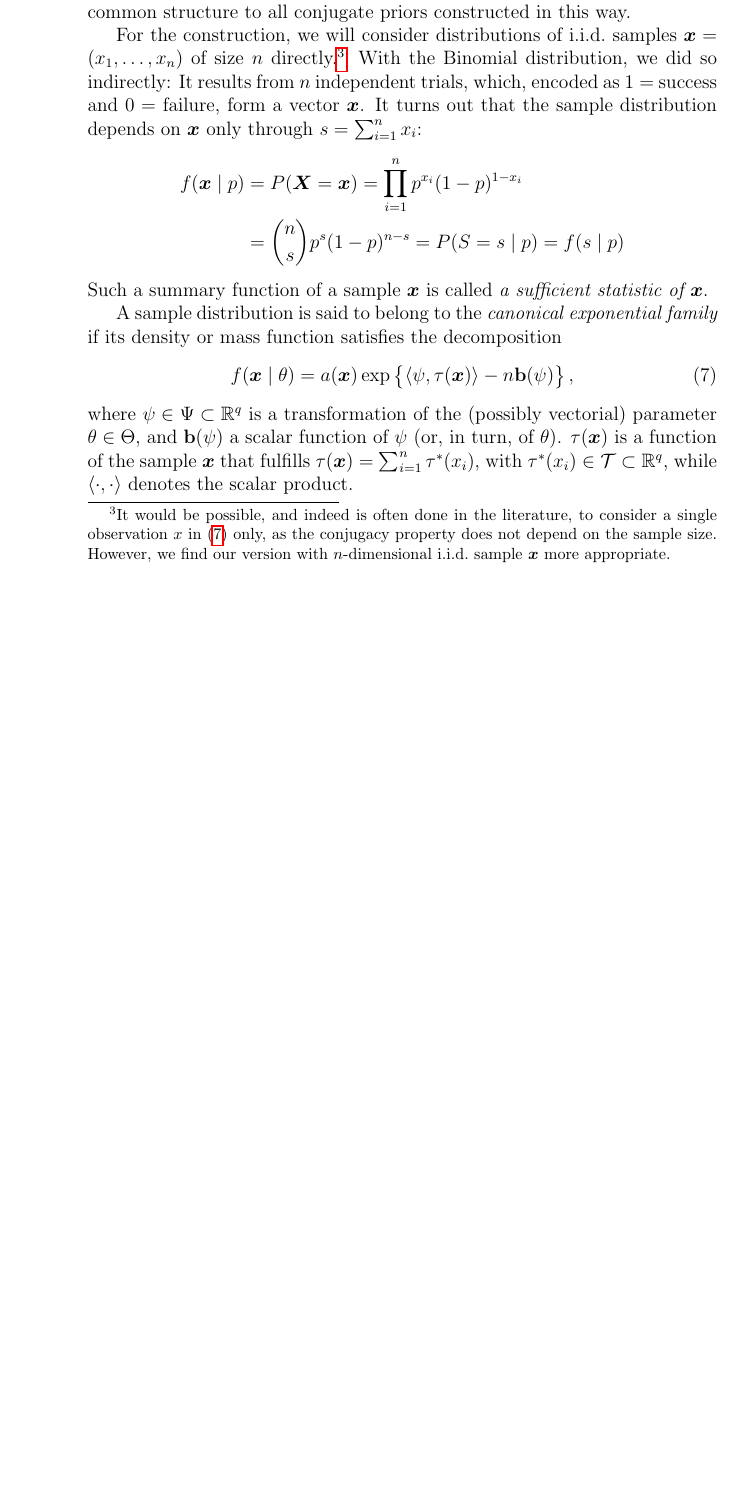
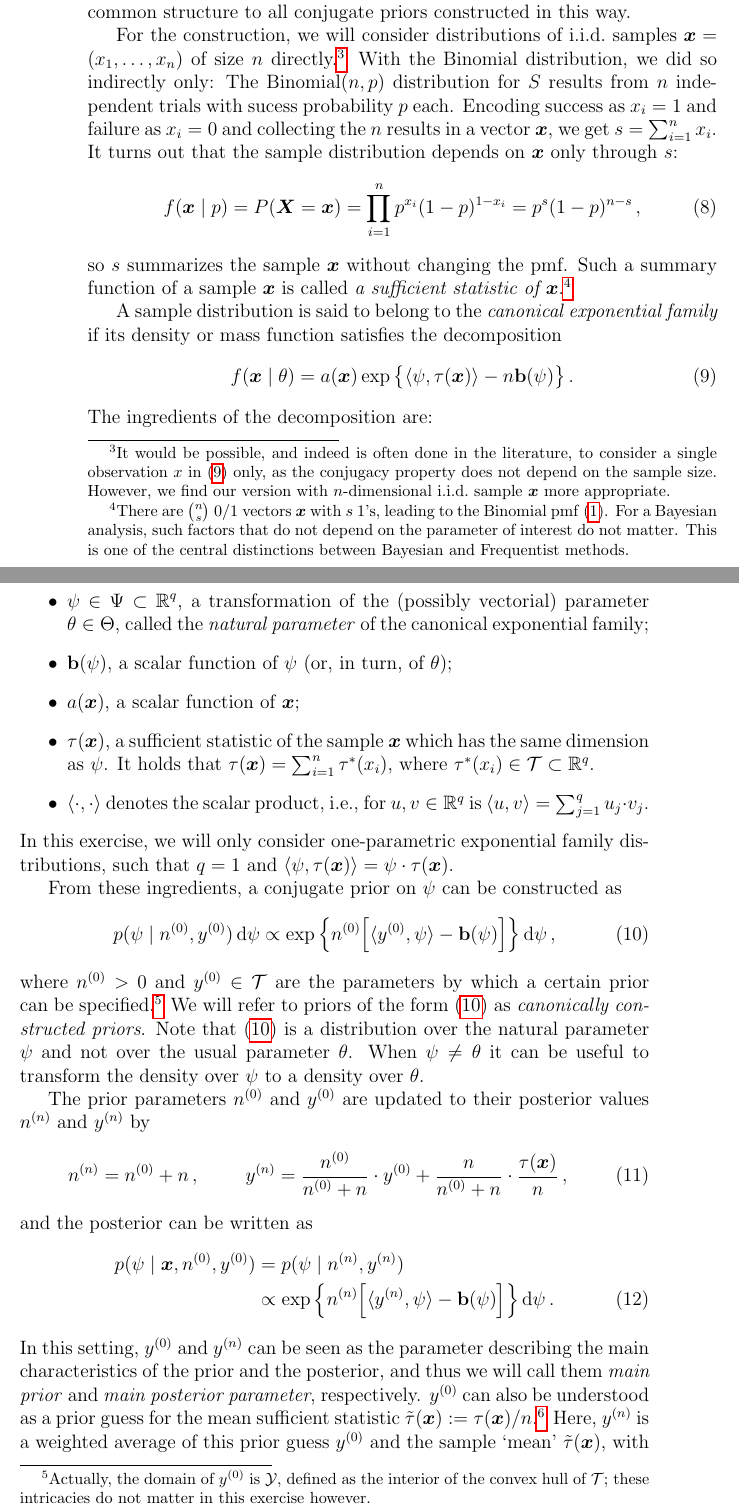
Before and after one commit to geeeero/lund-1512, a LaTeX document (course/coursematerial.tex): part of page 4 of 4 before the commit and two parts of pages 4 and 5 of 6 after it, the two joined at a grey line, cut so that both start at the same text, the shorter picture padded with empty space. Compiled offline with pdfLaTeX.

Commit message:
conjugate prior construction

```diff
--- a/course/coursematerial.tex
+++ b/course/coursematerial.tex
@@ -48,6 +48,8 @@
 \newcommand{\be}{\operatorname{Beta}}
 \newcommand{\bebin}{\operatorname{Beta-binomial}}
 
+\newcommand{\logit}{\operatorname{logit}} % logit
+
 \newcommand{\code}[1]{\emph{\ttfamily #1}}
 
 \newtheorem{myex}{Exercise}
@@ -227,25 +230,70 @@ to consider a single observation $x$ in \eqref{eq:expofam-sampledens} only,
 as the conjugacy property does not depend on the sample size.
 However, we find our version with $n$-dimensional i.i.d.\ sample $\vec{x}$
 more appropriate.} %, as `data is plural' (kaplan?).}
-With the Binomial distribution, we did so indirectly:
-It results from $n$ independent trials, which, encoded as $1=$ success and $0=$ failure, form a vector $\vec{x}$.
-It turns out that the sample distribution depends on $\vec{x}$ only through $s=\sum_{i=1}^n x_i$:
-\begin{align*}
-f(\vec{x} \mid p) &= P(\vec{X} = \vec{x}) = \prod_{i=1}^n p^{x_i} (1-p)^{1-x_i} \\
- &= {n \choose s} p^s (1-p)^{n-s} = P(S = s \mid p) = f(s\mid p)
-\end{align*}
-Such a summary function of a sample $\vec{x}$ is called \emph{a sufficient statistic of $\vec{x}$}.
-
+With the Binomial distribution, we did so indirectly only:
+The $\bin(n,p)$ distribution for $S$ results from $n$ independent trials with sucess probability $p$ each.
+Encoding success as $x_i=1$ and failure as $x_i=0$ and collecting the $n$ results in a vector $\vec{x}$,
+we get $s =\sum_{i=1}^n x_i$.
+It turns out that the sample distribution depends on $\vec{x}$ only through $s$:
+\begin{align}
+f(\vec{x} \mid p) &= P(\vec{X} = \vec{x}) = \prod_{i=1}^n p^{x_i} (1-p)^{1-x_i} = p^s (1-p)^{n-s}\,,
+\end{align}
+so $s$ summarizes the sample $\vec{x}$ without changing the pmf.
+Such a summary function of a sample $\vec{x}$ is called \emph{a sufficient statistic of $\vec{x}$}.%
+\footnote{There are $\binom{n}{s}$ 0/1 vectors $\vec{x}$ with $s$ 1's, leading to the Binomial pmf \eqref{eq:binompmf}.
+For a Bayesian analysis, such factors that do not depend on the parameter of interest do not matter.
+This is one of the central distinctions between Bayesian and Frequentist methods.}
 
 A sample distribution is said to belong to the \emph{canonical exponential family}
 if its density or mass function satisfies the decomposition
 \begin{align}
-f(\vec{x} \mid \theta) &= a(\vec{x})\exp\big\{\langle \psi, \tau(\vec{x}) \rangle - n \mbf{b}(\psi)\big\}\,,
+f(\vec{x} \mid \theta) &= a(\vec{x})\exp\big\{\langle \psi, \tau(\vec{x}) \rangle - n \mbf{b}(\psi)\big\}\,.
 \label{eq:expofam-sampledens}
 \end{align}
-where $\psi \in \Psi \subset \reals^q$ is a transformation of the (possibly vectorial) parameter $\theta \in \Theta$,
-and $\mbf{b}(\psi)$ a scalar function of $\psi$ (or, in turn, of $\theta$).
-$\tau(\vec{x})$ is a function of the sample $\vec{x}$ that fulfills $\tau(\vec{x}) = \sum_{i=1}^n \tau^*(x_i)$,
-with $\tau^*(x_i) \in \mathcal{T} \subset \reals^q$,
-while $\langle\cdot, \cdot\rangle$ denotes the scalar product.
+The ingredients of the decomposition are:
+\begin{itemize}
+\item $\psi \in \Psi \subset \reals^q$, a transformation of the (possibly vectorial) parameter $\theta \in \Theta$,
+called the \emph{natural parameter} of the canonical exponential family;
+\item $\mbf{b}(\psi)$, a scalar function of $\psi$ (or, in turn, of $\theta$);
+\item $a(\vec{x})$, a scalar function of $\vec{x}$;
+\item $\tau(\vec{x})$, a sufficient statistic of the sample $\vec{x}$ which has the same dimension as $\psi$.
+It holds that $\tau(\vec{x}) = \sum_{i=1}^n \tau^*(x_i)$,
+where $\tau^*(x_i) \in \mathcal{T} \subset \reals^q$.
+\item $\langle\cdot, \cdot\rangle$ denotes the scalar product,
+i.e., for $u, v \in \reals^q$ is $\langle u, v\rangle = \sum_{j=1}^q u_j \cdot v_j$.
+\end{itemize}
+In this exercise, we will only consider one-parametric exponential family distributions,
+such that $q=1$ and $\langle \psi, \tau(\vec{x}) \rangle = \psi \cdot \tau(\vec{x})$.
 
+From these ingredients, a conjugate prior on $\psi$ can be constructed as
+\begin{align}
+p(\psi \mid \nz, \yz) \dd\psi
+ &\propto \exp\Big\{ \nz \Big[ \langle \yz, \psi \rangle - \mbf{b}(\psi) \Big] \Big\} \dd\psi\,,
+\label{eq:canonicalprior}
+\end{align}
+where $\nz > 0$ and $\yz \in \mathcal{T}$ are the parameters by which a certain prior can be specified.%
+\footnote{Actually, the domain of $\yz$ is $\mathcal{Y}$, defined as the interior of the convex hull of $\mathcal{T}$;
+these intricacies do not matter in this exercise however.}
+We will refer to priors of the form~\eqref{eq:canonicalprior} as \emph{canonically constructed priors}.
+Note that \eqref{eq:canonicalprior} is a distribution over the natural parameter $\psi$ and not over the usual parameter $\theta$.
+When $\psi \neq \theta$ it can be useful to transform the density over $\psi$ to a density over $\theta$.
+
+The prior parameters $\nz$ and $\yz$ are updated to their posterior values $\nn$ and $\yn$ by
+\begin{align}\label{eq:canonicalupdate}
+\nn &= \nz + n\,, &
+\yn &= \frac{\nz}{\nz + n} \cdot \yz + \frac{n}{\nz + n} \cdot \frac{\tau(\vec{x})}{n}\,,
+\end{align}
+and the posterior can be written as
+\begin{align}\label{eq:canonicalposterior}
+p(\psi \mid \vec{x}, \nz, \yz)
+ &= p(\psi \mid \nn, \yn) \nonumber\\
+ &\propto \exp\Big\{ \nn \Big[ \langle \yn, \psi \rangle - \mbf{b}(\psi) \Big] \Big\} \dd\psi\,.
+\end{align}
+In this setting, $\yz$ and $\yn$ can be seen as the parameter describing the main characteristics of the prior and the posterior,
+and thus we will call them \emph{main prior} and \emph{main posterior parameter}, respectively.
+$\yz$ can also be understood as a prior guess for the mean sufficient statistic $\ttau(\vec{x}) := \tau(\vec{x})/n$.%
+\footnote{This is because $\E[\ttau(\vec{x}) \mid \psi] = \nabla\mbf{b}(\psi)$,
+where in turn $\E[\nabla\mbf{b}(\psi) \mid \nz, \yz] = \yz$ \cite[e.g.,][Prop.~5.7, p.~275]{2000:bernardosmith}.
+Nevermind.}
+Here, $\yn$ is a weighted average of this prior guess $\yz$ and the sample `mean' $\ttau(\vec{x})$,
+with weights $\nz$ and $n$, respectively.
```
Also changed, not shown: course/coursematerial.tex (30 more changed lines).
